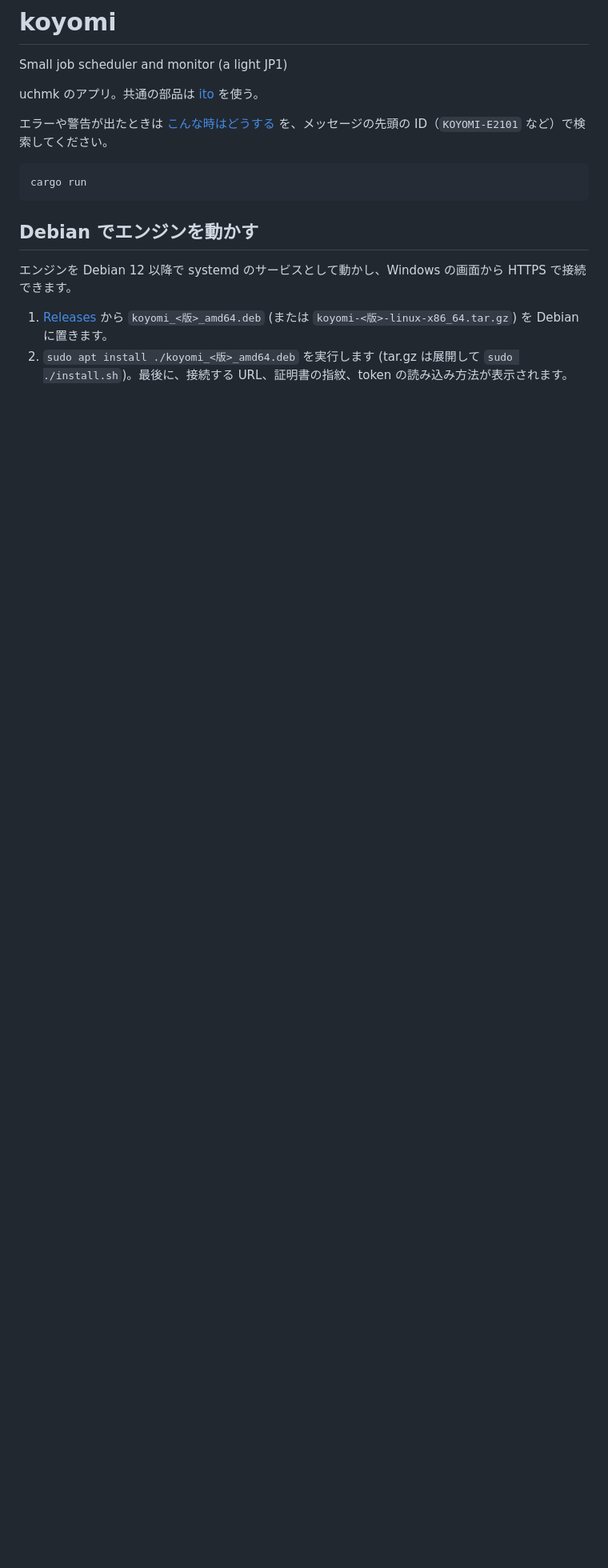
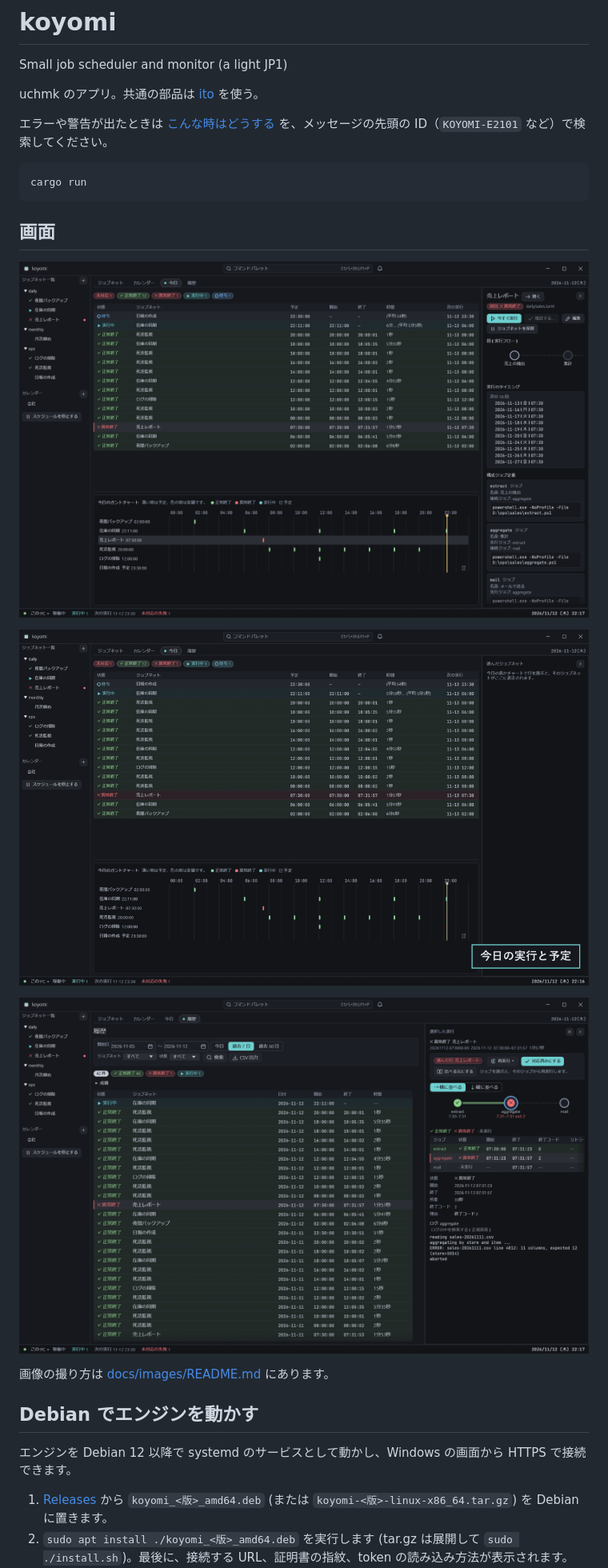
Before and after one commit to uchmk/koyomi, a Markdown page: README.md, the part around the change. Shown at 80% size. GitHub-like rendering; pictures changed too: docs/images/history.png (added), docs/images/koyomi.gif (added), docs/images/today.png (added); blank space fills up the shorter version.

```diff
--- a/README.md
+++ b/README.md
@@ -7,6 +7,16 @@ uchmk のアプリ。共通の部品は [ito](https://github.com/uchmk/ito) を
 エラーや警告が出たときは [こんな時はどうする](docs/troubleshooting.md) を、メッセージの先頭の ID（`KOYOMI-E2101` など）で検索してください。
 
     cargo run
+
+## 画面
+
+![今日のタブ: 今日の実行と予定の表（正常終了・実行中・待ちと、異常終了した売上レポート）、その下のガントチャート、右に選んだジョブネットの次の予定と構成](docs/images/today.png)
+
+![画面を回る動き: 今日の表で失敗した実行を選び、月次締めのジョブネットの流れ、会社のカレンダーの営業日と休み、履歴で失敗したジョブのログを見て、対応済みにする](docs/images/koyomi.gif)
+
+![履歴のタブ: 過去 7 日の実行の一覧と、選んだ失敗した実行のジョブの流れ・状態・終了コード、失敗したジョブのログ](docs/images/history.png)
+
+画像の撮り方は [docs/images/README.md](docs/images/README.md) にあります。
 
 ## Debian でエンジンを動かす
 
```
Also changed, not shown: docs/images/README.md (added, +24 -0 lines), docs/images/banner-shot.png (added), docs/social-preview.png (added), 1 other file.
